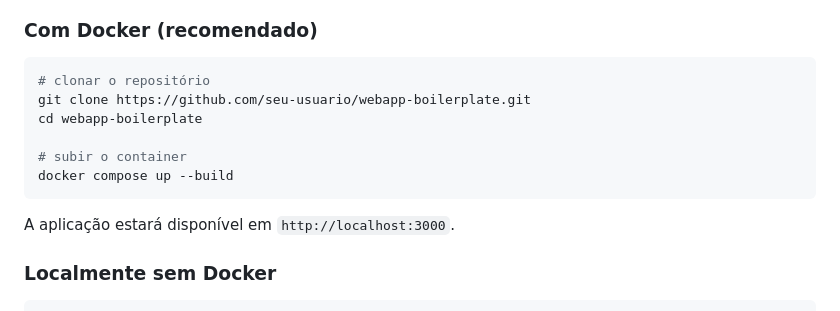
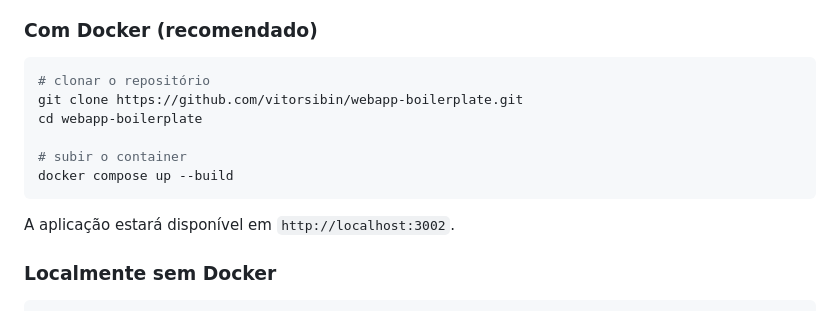
Before and after one commit to VitorSibin/bunjs-sqlite-docker-boilerplate, a Markdown page: README.md, the part around one of its changes. Drawn GitHub-style.

````diff
--- a/README.md
+++ b/README.md
@@ -108,14 +108,14 @@ A proteção acontece em duas camadas:
 
 ```bash
 # clonar o repositório
-git clone https://github.com/seu-usuario/webapp-boilerplate.git
+git clone https://github.com/vitorsibin/webapp-boilerplate.git
 cd webapp-boilerplate
 
 # subir o container
 docker compose up --build
 ```
 
-A aplicação estará disponível em `http://localhost:3000`.
+A aplicação estará disponível em `http://localhost:3002`.
 
 ### Localmente sem Docker
 
````
Also changed, not shown: other parts of README.md (+0 -47 lines).
